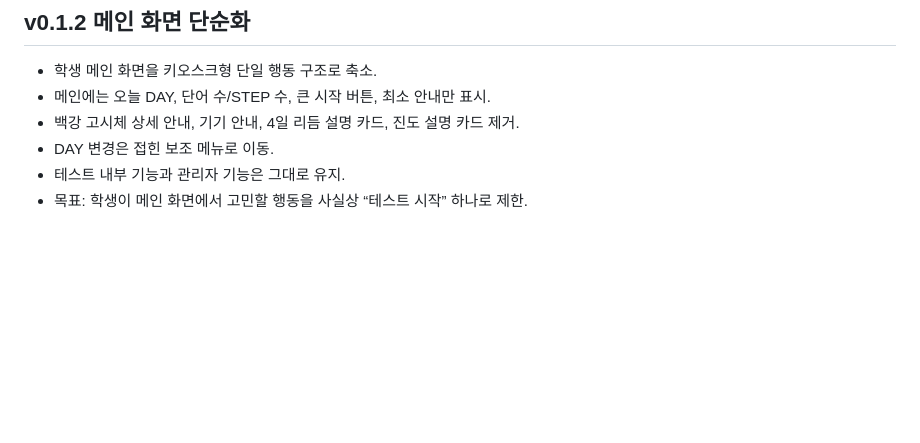
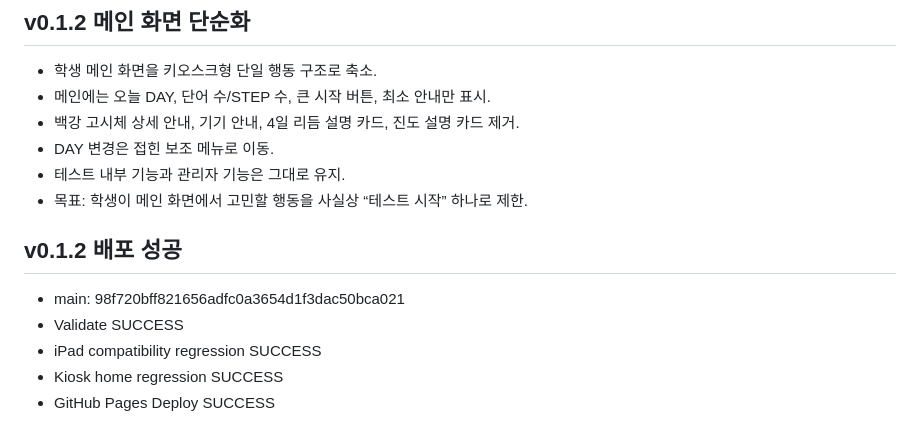
Before and after one commit to kfcccpro-ship-it/2000_new, a Markdown page: docs/HANDOFF.md, the part around the change. Drawn GitHub-style; blank space fills up the shorter version.

Commit message:
Record successful v0.1.2 kiosk deployment

```diff
--- a/docs/HANDOFF.md
+++ b/docs/HANDOFF.md
@@ -65,3 +65,11 @@ v0.1은 **iPadOS Apple Pencil Scribble**을 우선 사용한다.
 - DAY 변경은 접힌 보조 메뉴로 이동.
 - 테스트 내부 기능과 관리자 기능은 그대로 유지.
 - 목표: 학생이 메인 화면에서 고민할 행동을 사실상 “테스트 시작” 하나로 제한.
+
+
+## v0.1.2 배포 성공
+- main: 98f720bff821656adfc0a3654d1f3dac50bca021
+- Validate SUCCESS
+- iPad compatibility regression SUCCESS
+- Kiosk home regression SUCCESS
+- GitHub Pages Deploy SUCCESS
```
